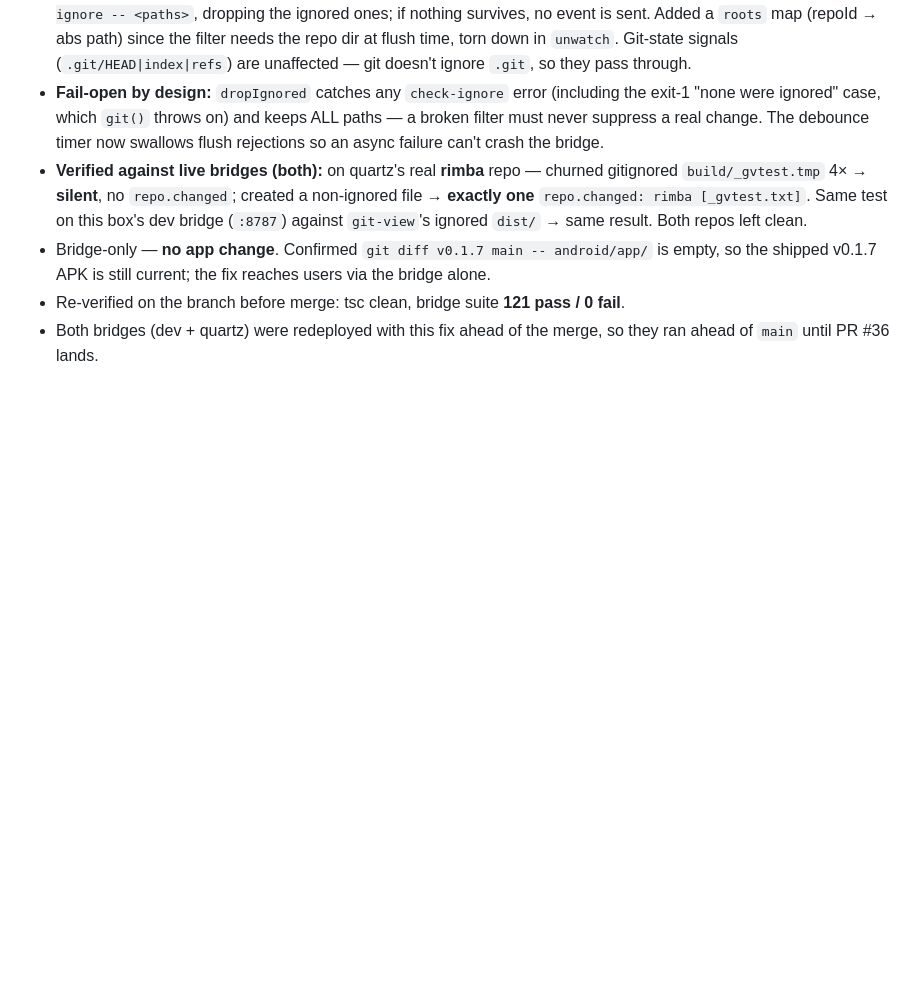
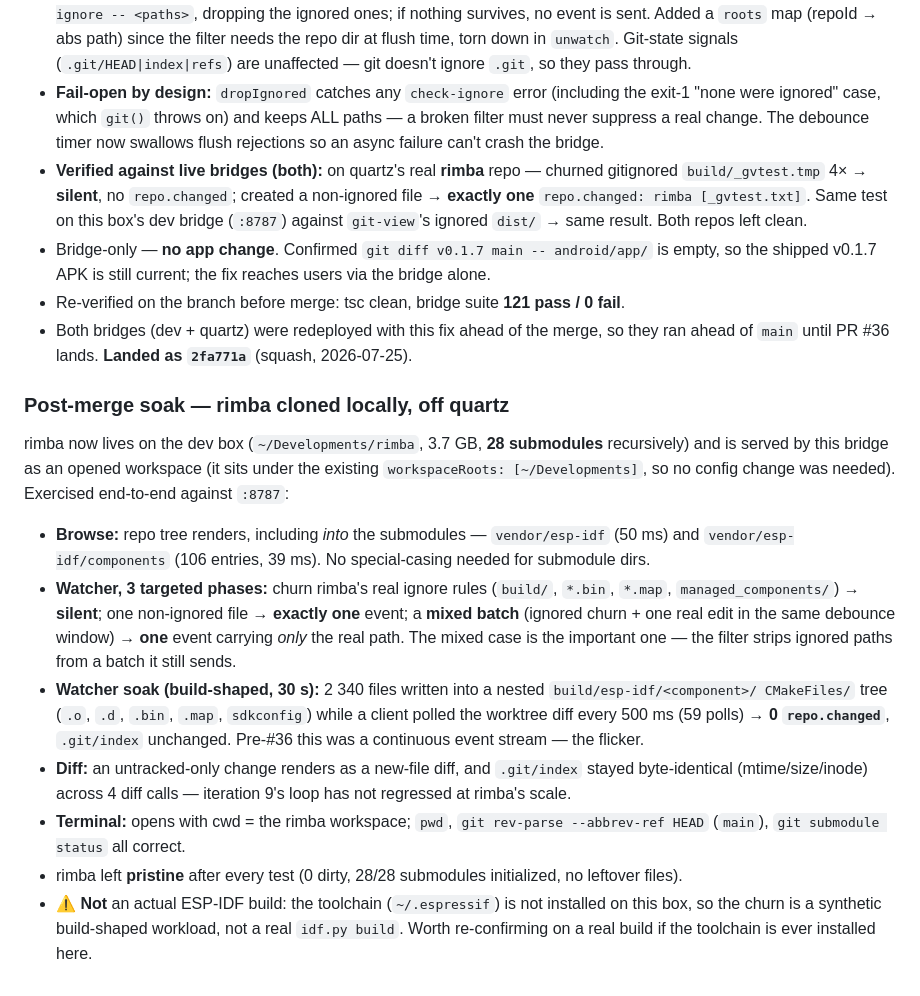
Before and after one commit to teapotlaboratories/git-view, a Markdown page: docs/worklog/2026-07-24-terminal-bridge.md, the part around the change. GitHub-like rendering; blank space fills up the shorter version.

Commit message:
docs(worklog): rimba served locally + post-merge soak of the watcher fix (#37)
rimba is cloned on the dev box and opened as a workspace, so testing no
longer depends on quartz. Records what was exercised against it: browse
into submodules, the three watcher phases (incl. the mixed ignored+real
batch), a 30s build-shaped soak (2340 files, 0 repo.changed), untracked
diff with a stable .git/index, and the terminal.

Also notes the limit: no ESP-IDF toolchain on this box, so the churn is
synthetic rather than a real idf.py build.

Co-authored-by: Claude Opus 5 <noreply@anthropic.com>

```diff
--- a/docs/worklog/2026-07-24-terminal-bridge.md
+++ b/docs/worklog/2026-07-24-terminal-bridge.md
@@ -203,4 +203,27 @@ Ran each AVD one at a time (per .ai/ "never boot all three at once") against the
   v0.1.7 APK is still current; the fix reaches users via the bridge alone.
 - Re-verified on the branch before merge: tsc clean, bridge suite **121 pass / 0 fail**.
 - Both bridges (dev + quartz) were redeployed with this fix ahead of the merge, so they ran ahead of `main`
-  until PR #36 lands.
+  until PR #36 lands. **Landed as `2fa771a`** (squash, 2026-07-25).
+
+### Post-merge soak — rimba cloned locally, off quartz
+rimba now lives on the dev box (`~/Developments/rimba`, 3.7 GB, **28 submodules** recursively) and is served
+by this bridge as an opened workspace (it sits under the existing `workspaceRoots: [~/Developments]`, so no
+config change was needed). Exercised end-to-end against `:8787`:
+- **Browse:** repo tree renders, including *into* the submodules — `vendor/esp-idf` (50 ms) and
+  `vendor/esp-idf/components` (106 entries, 39 ms). No special-casing needed for submodule dirs.
+- **Watcher, 3 targeted phases:** churn rimba's real ignore rules (`build/`, `*.bin`, `*.map`,
+  `managed_components/`) → **silent**; one non-ignored file → **exactly one** event; a **mixed batch**
+  (ignored churn + one real edit in the same debounce window) → **one** event carrying *only* the real
+  path. The mixed case is the important one — the filter strips ignored paths from a batch it still sends.
+- **Watcher soak (build-shaped, 30 s):** 2 340 files written into a nested `build/esp-idf/<component>/
+  CMakeFiles/` tree (`.o`, `.d`, `.bin`, `.map`, `sdkconfig`) while a client polled the worktree diff every
+  500 ms (59 polls) → **0 `repo.changed`**, `.git/index` unchanged. Pre-#36 this was a continuous event
+  stream — the flicker.
+- **Diff:** an untracked-only change renders as a new-file diff, and `.git/index` stayed byte-identical
+  (mtime/size/inode) across 4 diff calls — iteration 9's loop has not regressed at rimba's scale.
+- **Terminal:** opens with cwd = the rimba workspace; `pwd`, `git rev-parse --abbrev-ref HEAD` (`main`),
+  `git submodule status` all correct.
+- rimba left **pristine** after every test (0 dirty, 28/28 submodules initialized, no leftover files).
+- ⚠️ **Not** an actual ESP-IDF build: the toolchain (`~/.espressif`) is not installed on this box, so the
+  churn is a synthetic build-shaped workload, not a real `idf.py build`. Worth re-confirming on a real
+  build if the toolchain is ever installed here.
```
